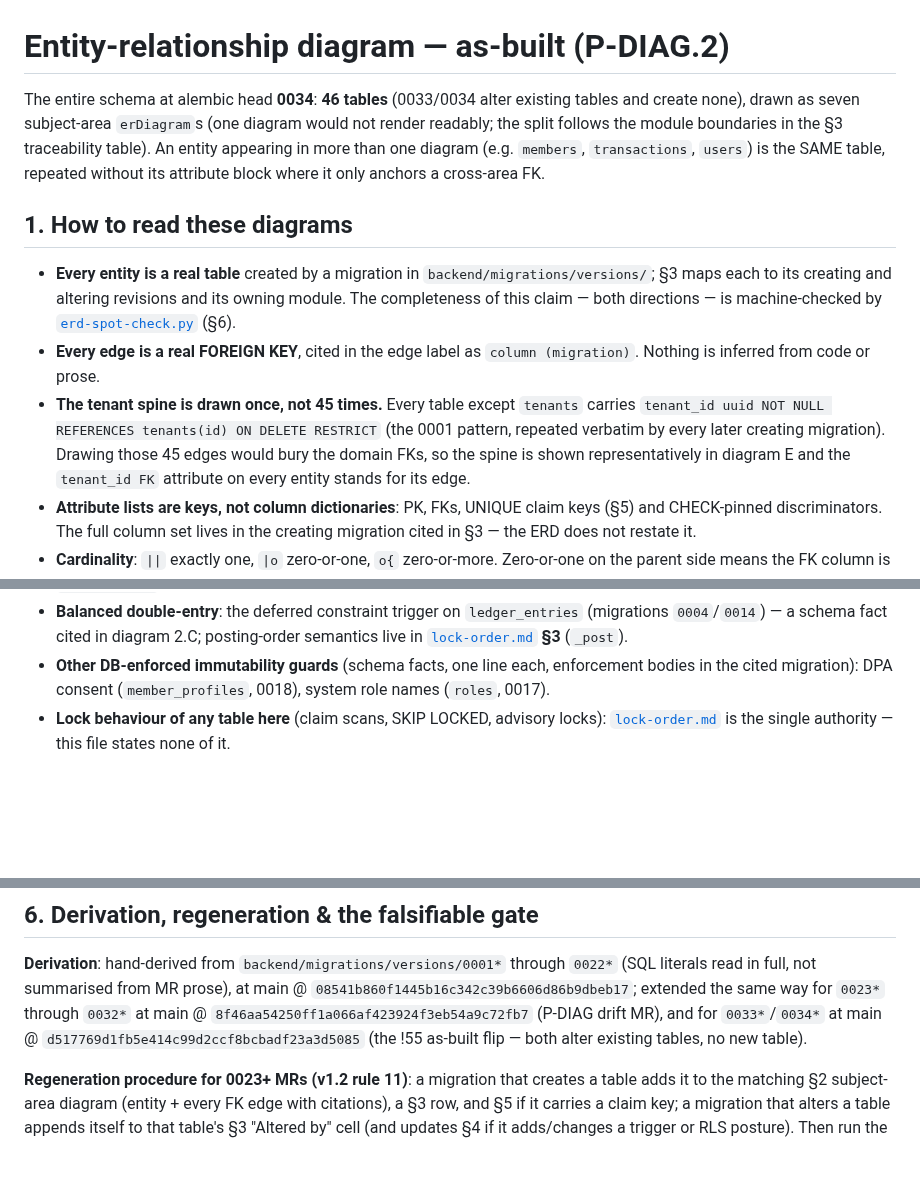
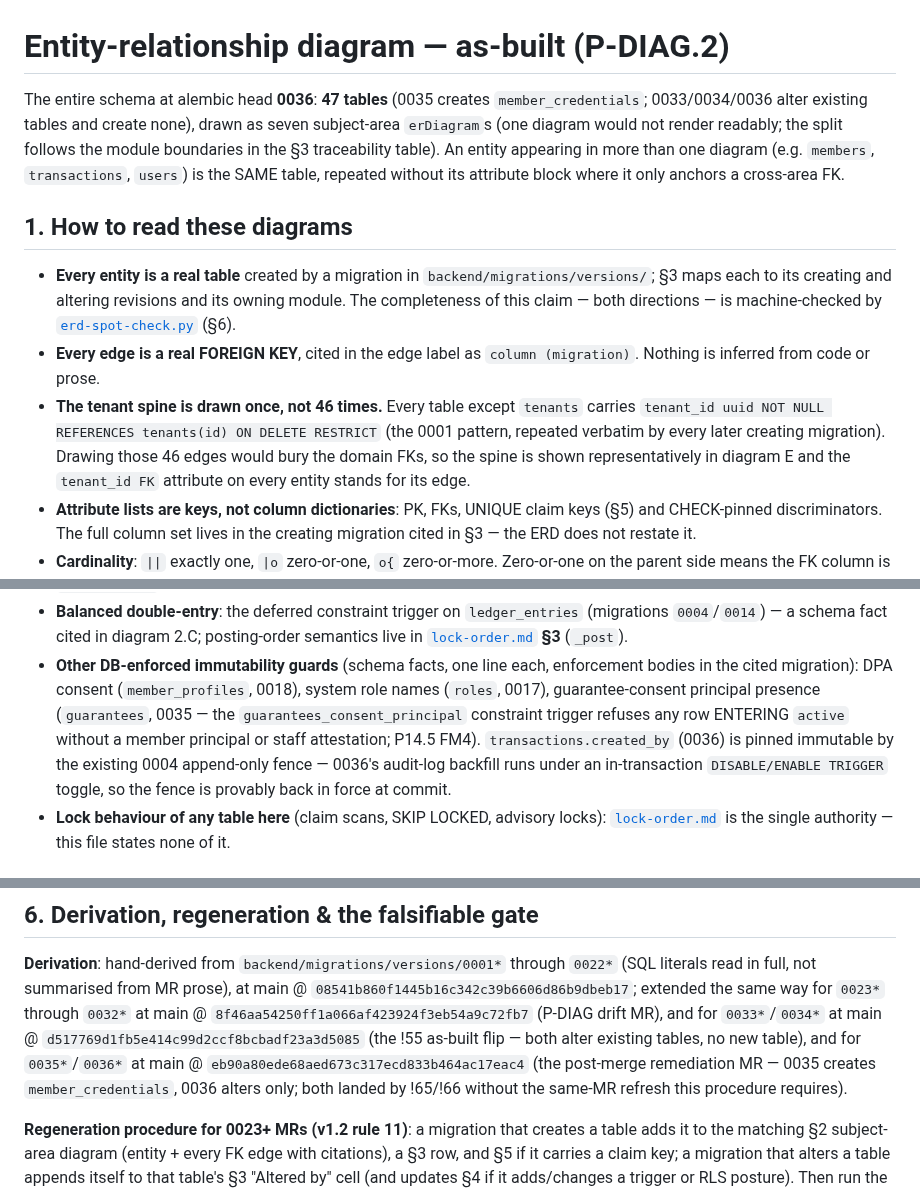
Before and after one commit to Benson-Kim/genesis-sacco, a Markdown page: docs/diagrams/erd.md, 3 parts joined by grey strips. Rendered like a GitHub page; blank space fills up the shorter version.

```diff
--- a/docs/diagrams/erd.md
+++ b/docs/diagrams/erd.md
@@ -27,8 +27,9 @@
 
 # Entity-relationship diagram — as-built (P-DIAG.2)
 
-The entire schema at alembic head **0034**: **46 tables** (0033/0034
-alter existing tables and create none), drawn as
+The entire schema at alembic head **0036**: **47 tables** (0035
+creates `member_credentials`; 0033/0034/0036 alter existing tables and
+create none), drawn as
 seven subject-area `erDiagram`s (one diagram would not render readably;
 the split follows the module boundaries in the §3 traceability table).
 An entity appearing in more than one diagram (e.g. `members`,
@@ -44,10 +45,10 @@ attribute block where it only anchors a cross-area FK.
   [`erd-spot-check.py`](erd-spot-check.py) (§6).
 - **Every edge is a real FOREIGN KEY**, cited in the edge label as
   `column (migration)`. Nothing is inferred from code or prose.
-- **The tenant spine is drawn once, not 45 times.** Every table except
+- **The tenant spine is drawn once, not 46 times.** Every table except
   `tenants` carries `tenant_id uuid NOT NULL REFERENCES tenants(id)
   ON DELETE RESTRICT` (the 0001 pattern, repeated verbatim by every
-  later creating migration). Drawing those 45 edges would bury the
+  later creating migration). Drawing those 46 edges would bury the
   domain FKs, so the spine is shown representatively in diagram E and
   the `tenant_id FK` attribute on every entity stands for its edge.
 - **Attribute lists are keys, not column dictionaries**: PK, FKs,
@@ -646,7 +681,14 @@ Owned elsewhere; cited, never restated:
   [`lock-order.md`](lock-order.md) **§3** (`_post`).
 - **Other DB-enforced immutability guards** (schema facts, one line
   each, enforcement bodies in the cited migration): DPA consent
-  (`member_profiles`, 0018), system role names (`roles`, 0017).
+  (`member_profiles`, 0018), system role names (`roles`, 0017),
+  guarantee-consent principal presence (`guarantees`, 0035 — the
+  `guarantees_consent_principal` constraint trigger refuses any row
+  ENTERING `active` without a member principal or staff attestation;
+  P14.5 FM4). `transactions.created_by` (0036) is pinned immutable by
+  the existing 0004 append-only fence — 0036's audit-log backfill runs
+  under an in-transaction `DISABLE/ENABLE TRIGGER` toggle, so the
+  fence is provably back in force at commit.
 - **Lock behaviour of any table here** (claim scans, SKIP LOCKED,
   advisory locks): [`lock-order.md`](lock-order.md) is the single
   authority — this file states none of it.
@@ -694,7 +738,11 @@ prose), at main @ `08541b860f1445b16c342c39b6606d86b9dbeb17`; extended
 the same way for `0023*` through `0032*` at main @
 `8f46aa54250ff1a066af423924f3eb54a9c72fb7` (P-DIAG drift MR), and for
 `0033*`/`0034*` at main @ `d517769d1fb5e414c99d2ccf8bcbadf23a3d5085`
-(the !55 as-built flip — both alter existing tables, no new table).
+(the !55 as-built flip — both alter existing tables, no new table),
+and for `0035*`/`0036*` at main @
+`eb90a80ede68aed673c317ecd833b464ac17eac4` (the post-merge remediation
+MR — 0035 creates `member_credentials`, 0036 alters only; both landed
+by !65/!66 without the same-MR refresh this procedure requires).
 
 **Regeneration procedure for 0023+ MRs (v1.2 rule 11)**: a migration
 that creates a table adds it to the matching §2 subject-area diagram
```
Also changed, not shown: other parts of docs/diagrams/erd.md (+51 -15 lines), docs/diagrams/README.md (+1 -1 lines).
